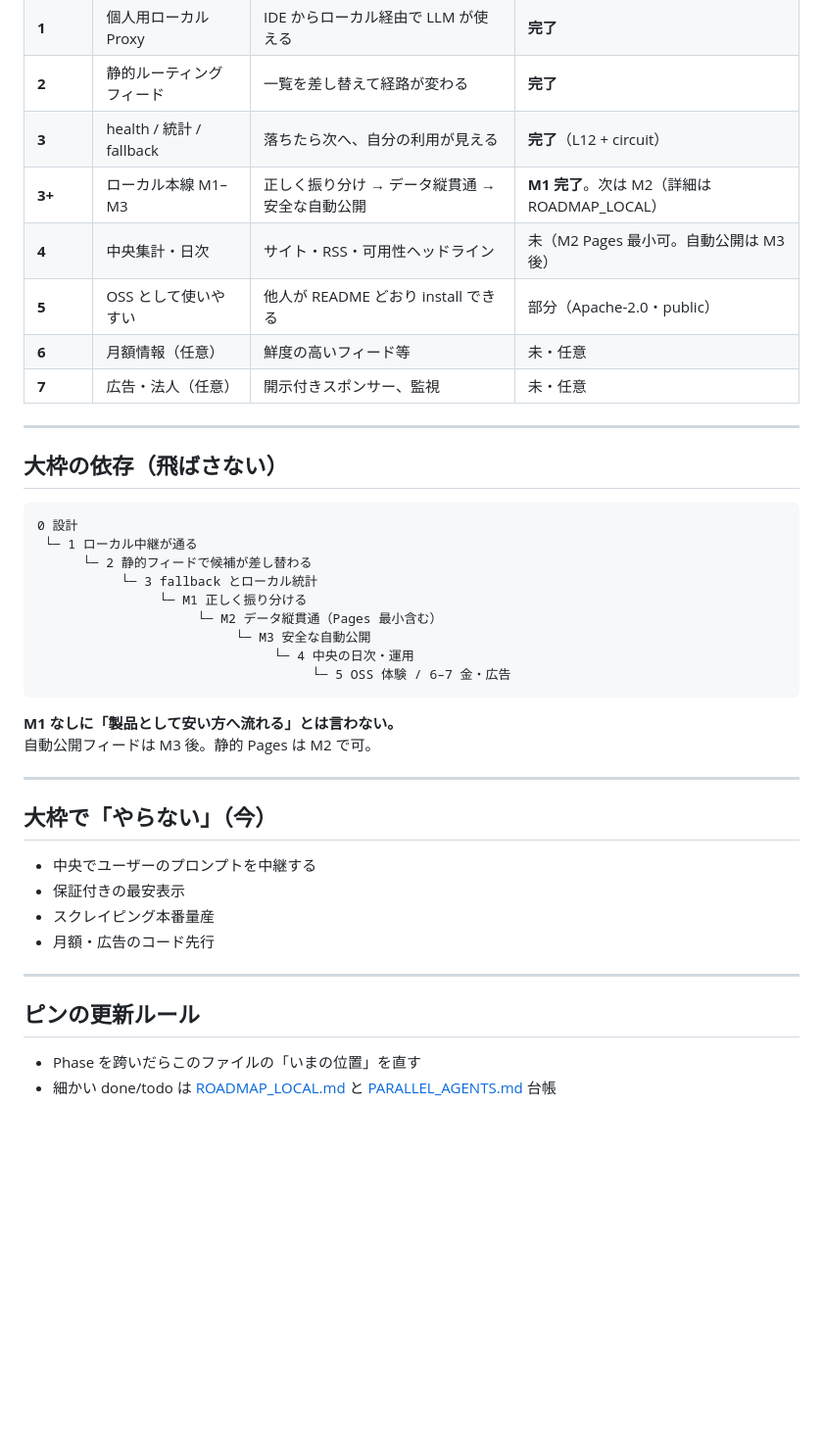
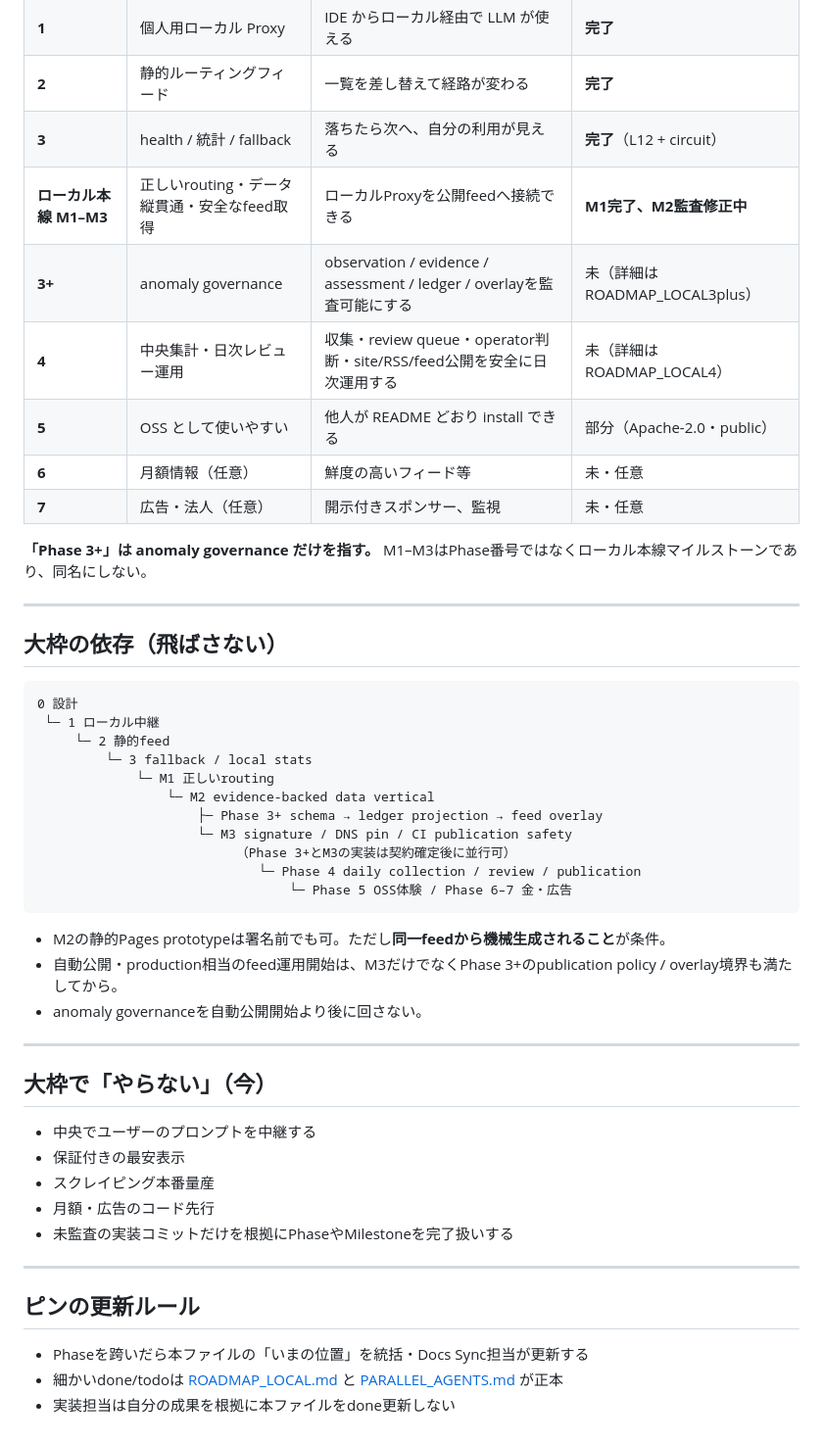
Before and after one commit to nazo-no-llm-ojisan/gekiyasuLLM, a Markdown page: docs/ROADMAP_MACRO.md, the part around one of its changes. Shown at 98% size. GitHub-like rendering; blank space fills up the shorter version.

Commit message:
docs: resolve phase 3+ naming and M2 audit state

````diff
--- a/docs/ROADMAP_MACRO.md
+++ b/docs/ROADMAP_MACRO.md
@@ -37,11 +41,14 @@ POST 自動 fallback はしない。
 | **1** | 個人用ローカル Proxy | IDE からローカル経由で LLM が使える | **完了** |
 | **2** | 静的ルーティングフィード | 一覧を差し替えて経路が変わる | **完了** |
 | **3** | health / 統計 / fallback | 落ちたら次へ、自分の利用が見える | **完了**（L12 + circuit） |
-| **3+** | ローカル本線 M1–M3 | 正しく振り分け → データ縦貫通 → 安全な自動公開 | **M1 完了**。次は M2（詳細は ROADMAP_LOCAL） |
-| **4** | 中央集計・日次 | サイト・RSS・可用性ヘッドライン | 未（M2 Pages 最小可。自動公開は M3 後） |
+| **ローカル本線 M1–M3** | 正しいrouting・データ縦貫通・安全なfeed取得 | ローカルProxyを公開feedへ接続できる | **M1完了、M2監査修正中** |
+| **3+** | anomaly governance | observation / evidence / assessment / ledger / overlayを監査可能にする | 未（詳細は ROADMAP_LOCAL3plus） |
+| **4** | 中央集計・日次レビュー運用 | 収集・review queue・operator判断・site/RSS/feed公開を安全に日次運用する | 未（詳細は ROADMAP_LOCAL4） |
 | **5** | OSS として使いやすい | 他人が README どおり install できる | 部分（Apache-2.0・public） |
 | **6** | 月額情報（任意） | 鮮度の高いフィード等 | 未・任意 |
 | **7** | 広告・法人（任意） | 開示付きスポンサー、監視 | 未・任意 |
+
+**「Phase 3+」は anomaly governance だけを指す。** M1–M3はPhase番号ではなくローカル本線マイルストーンであり、同名にしない。
 
 ---
 
@@ -49,18 +56,21 @@ POST 自動 fallback はしない。
 
 ```text
 0 設計
- └─ 1 ローカル中継が通る
-      └─ 2 静的フィードで候補が差し替わる
-           └─ 3 fallback とローカル統計
-                └─ M1 正しく振り分ける
-                     └─ M2 データ縦貫通（Pages 最小含む）
-                          └─ M3 安全な自動公開
-                               └─ 4 中央の日次・運用
-                                    └─ 5 OSS 体験 / 6–7 金・広告
+ └─ 1 ローカル中継
+     └─ 2 静的feed
+         └─ 3 fallback / local stats
+             └─ M1 正しいrouting
+                 └─ M2 evidence-backed data vertical
+                     ├─ Phase 3+ schema → ledger projection → feed overlay
+                     └─ M3 signature / DNS pin / CI publication safety
+                          （Phase 3+とM3の実装は契約確定後に並行可）
+                             └─ Phase 4 daily collection / review / publication
+                                 └─ Phase 5 OSS体験 / Phase 6–7 金・広告
 ```
 
-**M1 なしに「製品として安い方へ流れる」とは言わない。**
-自動公開フィードは M3 後。静的 Pages は M2 で可。
+- M2の静的Pages prototypeは署名前でも可。ただし**同一feedから機械生成されること**が条件。
+- 自動公開・production相当のfeed運用開始は、M3だけでなくPhase 3+のpublication policy / overlay境界も満たしてから。
+- anomaly governanceを自動公開開始より後に回さない。
 
 ---
 
@@ -70,10 +80,12 @@ POST 自動 fallback はしない。
 - 保証付きの最安表示
 - スクレイピング本番量産
 - 月額・広告のコード先行
+- 未監査の実装コミットだけを根拠にPhaseやMilestoneを完了扱いする
 
 ---
 
 ## ピンの更新ルール
 
-- Phase を跨いだらこのファイルの「いまの位置」を直す
-- 細かい done/todo は [ROADMAP_LOCAL.md](./ROADMAP_LOCAL.md) と [PARALLEL_AGENTS.md](./PARALLEL_AGENTS.md) 台帳
+- Phaseを跨いだら本ファイルの「いまの位置」を統括・Docs Sync担当が更新する
+- 細かいdone/todoは [ROADMAP_LOCAL.md](./ROADMAP_LOCAL.md) と [PARALLEL_AGENTS.md](./PARALLEL_AGENTS.md) が正本
+- 実装担当は自分の成果を根拠に本ファイルをdone更新しない
````
Also changed, not shown: other parts of docs/ROADMAP_MACRO.md (+11 -7 lines).
